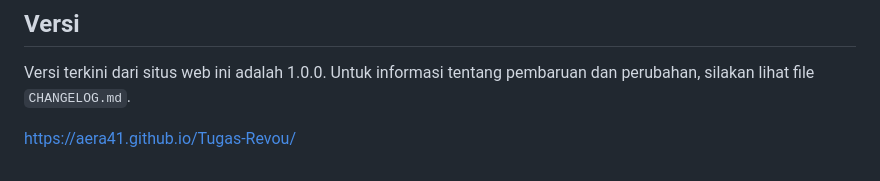
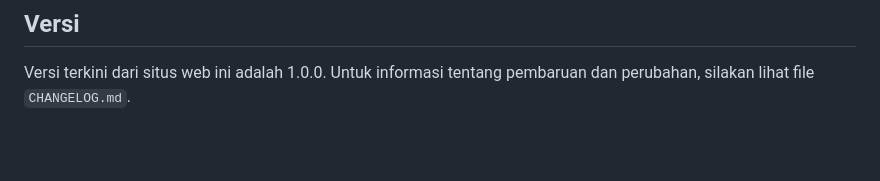
Before and after one commit to RevoU-FSSE-4/module-2-aera41, a Markdown page: README.md, the part around the change. GitHub-like rendering; blank space fills up the shorter version.

```diff
--- a/README.md
+++ b/README.md
@@ -98,5 +98,3 @@ Terima kasih kepada semua yang telah berkontribusi pada pengembangan dan pemelih
 ## Versi
 
 Versi terkini dari situs web ini adalah 1.0.0. Untuk informasi tentang pembaruan dan perubahan, silakan lihat file `CHANGELOG.md`.
-
-https://aera41.github.io/Tugas-Revou/
```
